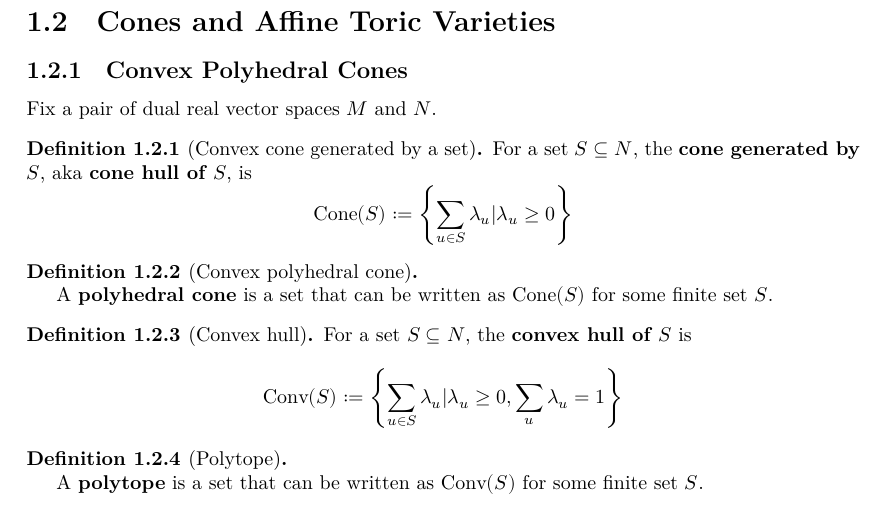
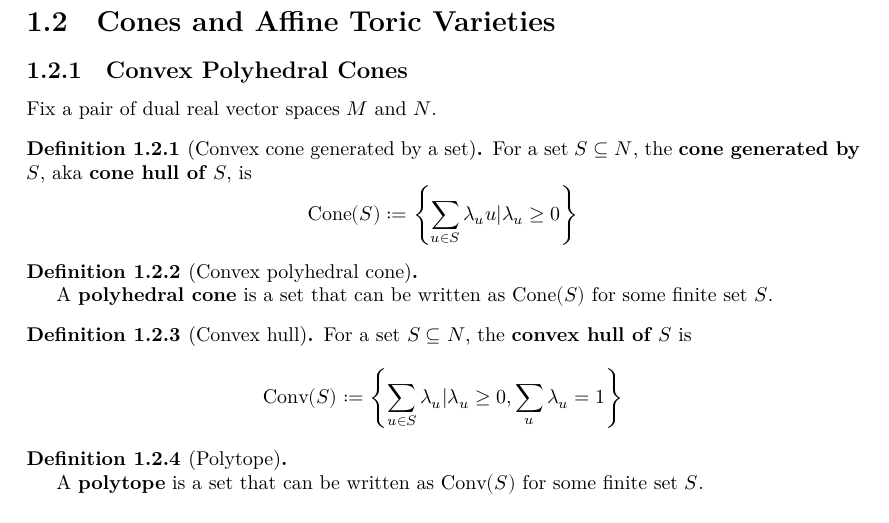
Before and after one commit to YaelDillies/Toric, a LaTeX document (blueprint/src/print.tex, which reads blueprint/src/chapters/01-2-cones-and-affine-toric-varieties.tex): part of page 10 of 15, cut so that both start at the same text. Compiled offline with XeLaTeX.

Commit message:
feat: definition of polyhedral cones  (#4)
This PR adds the definition of a polyhedral cone. It also fixes a little typo in the blueprint.

```diff
--- a/blueprint/src/chapters/01-2-cones-and-affine-toric-varieties.tex
+++ b/blueprint/src/chapters/01-2-cones-and-affine-toric-varieties.tex
@@ -12,15 +12,15 @@ Fix a pair of dual real vector spaces $M$ and $N$.
   \leanok
 
   For a set $S \subseteq N$, the {\bf cone generated by $S$}, aka {\bf cone hull of $S$}, is
-  $$\Cone(S) := \left\{\sum_{u \in S} \lambda_u | \lambda_u \ge 0\right\}$$
+  $$\Cone(S) := \left\{\sum_{u \in S} \lambda_u u | \lambda_u \ge 0\right\}$$
 \end{definition}
 
 
 \begin{definition}[Convex polyhedral cone]
   \label{1-2-1-polyhedral-cone}
   \uses{1-2-1-cone-hull}
-  % \lean{}
-  % \leanok
+  \lean{PointedCone.IsPolyhedral}
+  \leanok
 
   A {\bf polyhedral cone} is a set that can be written as $\Cone(S)$ for some finite set $S$.
 \end{definition}
```
Also changed, not shown: 2 other files.
